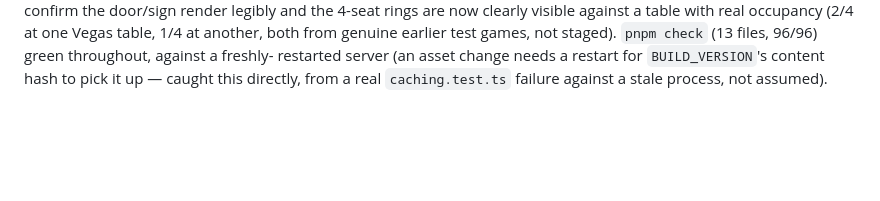
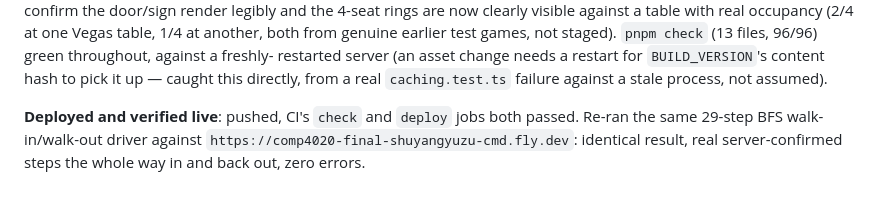
Before and after one commit to comp4020-agentic-coding-studio/comp4020-final-shuyangyuzu-cmd, a Markdown page: PLAN.md, the part around the change. GitHub-like rendering; blank space fills up the shorter version.

Commit message:
Record phase 5's live production restroom verification
Co-Authored-By: Claude Sonnet 5 <noreply@anthropic.com>

```diff
--- a/PLAN.md
+++ b/PLAN.md
@@ -1394,3 +1394,8 @@ visible against a table with real occupancy (2/4 at one Vegas table,
 restarted server (an asset change needs a restart for `BUILD_VERSION`'s
 content hash to pick it up — caught this directly, from a real
 `caching.test.ts` failure against a stale process, not assumed).
+
+**Deployed and verified live**: pushed, CI's `check` and `deploy` jobs
+both passed. Re-ran the same 29-step BFS walk-in/walk-out driver against
+`https://comp4020-final-shuyangyuzu-cmd.fly.dev`: identical result, real
+server-confirmed steps the whole way in and back out, zero errors.
```
